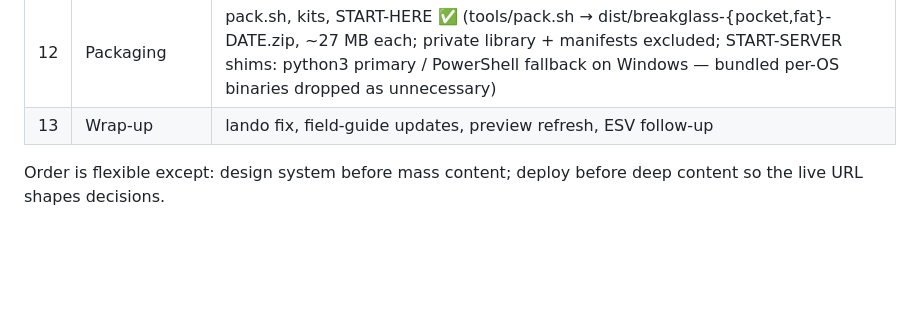
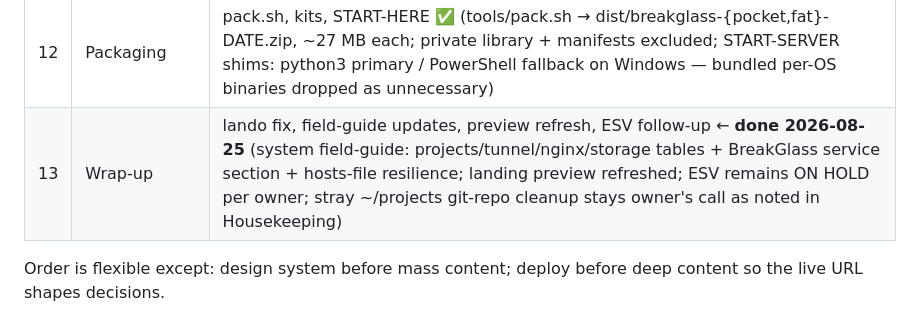
Before and after one commit to washburnello/breakglass, a Markdown page: plan.md, the part around the change. GitHub-like rendering; blank space fills up the shorter version.

Commit message:
Wrap-up: system field-guide registration, preview refresh, resilience hosts pin; Phase 13 complete

```diff
--- a/plan.md
+++ b/plan.md
@@ -305,7 +305,7 @@ attribution block.
 | 10 | Ask-the-Kit + Phases | proxy service, chat UI, phase tagging sweep ← **core done** (chat UI w/ RAG citations + streaming; admin endpoint config; phase tile-reorder/banners/search-boost/EMERGENCY pin live. Remaining: ai-proxy container for server-masked keys — client-direct works today) |
 | 11 | Usability extras | Emergency Hub drills, Quick Ref, ID Browser, map tiers |
 | 12 | Packaging | pack.sh, kits, START-HERE ✅ (tools/pack.sh → dist/breakglass-{pocket,fat}-DATE.zip, ~27 MB each; private library + manifests excluded; START-SERVER shims: python3 primary / PowerShell fallback on Windows — bundled per-OS binaries dropped as unnecessary) |
-| 13 | Wrap-up | lando fix, field-guide updates, preview refresh, ESV follow-up |
+| 13 | Wrap-up | lando fix, field-guide updates, preview refresh, ESV follow-up ← **done 2026-08-25** (system field-guide: projects/tunnel/nginx/storage tables + BreakGlass service section + hosts-file resilience; landing preview refreshed; ESV remains ON HOLD per owner; stray ~/projects git-repo cleanup stays owner's call as noted in Housekeeping) |
 
 Order is flexible except: design system before mass content; deploy before
 deep content so the live URL shapes decisions.
```
